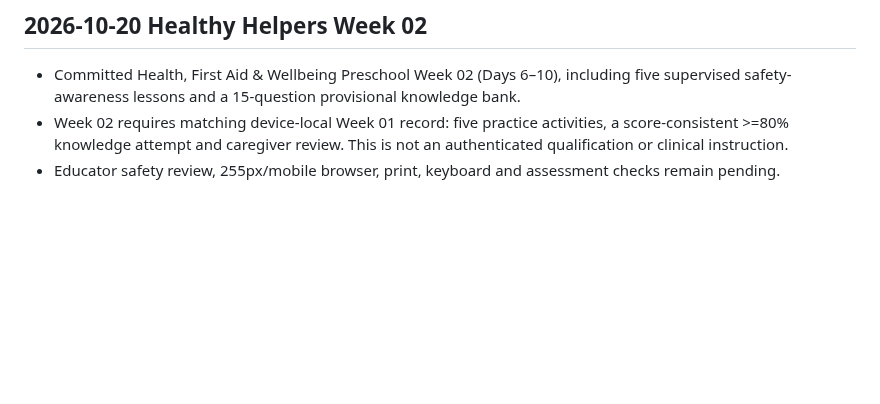
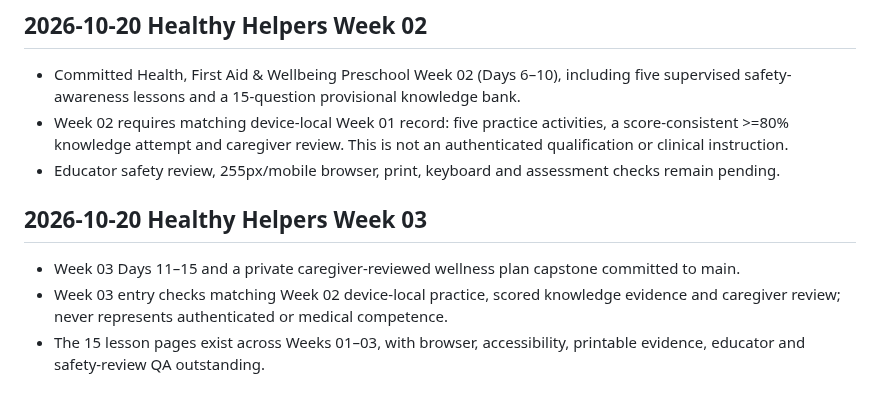
Before and after one commit to vervenveda/Khaemenes_Academy_Life_Skills.github.io, a Markdown page: PRESCHOOL_COMPLETION_TRACKER.md, the part around the change. Rendered like a GitHub page; blank space fills up the shorter version.

Commit message:
Connect Healthy Helpers Week 03 and update Preschool progress

```diff
--- a/PRESCHOOL_COMPLETION_TRACKER.md
+++ b/PRESCHOOL_COMPLETION_TRACKER.md
@@ -44,3 +44,8 @@
 - Committed Health, First Aid & Wellbeing Preschool Week 02 (Days 6–10), including five supervised safety-awareness lessons and a 15-question provisional knowledge bank.
 - Week 02 requires matching device-local Week 01 record: five practice activities, a score-consistent >=80% knowledge attempt and caregiver review. This is not an authenticated qualification or clinical instruction.
 - Educator safety review, 255px/mobile browser, print, keyboard and assessment checks remain pending.
+
+## 2026-10-20 Healthy Helpers Week 03
+- Week 03 Days 11–15 and a private caregiver-reviewed wellness plan capstone committed to main.
+- Week 03 entry checks matching Week 02 device-local practice, scored knowledge evidence and caregiver review; never represents authenticated or medical competence.
+- The 15 lesson pages exist across Weeks 01–03, with browser, accessibility, printable evidence, educator and safety-review QA outstanding.
```
